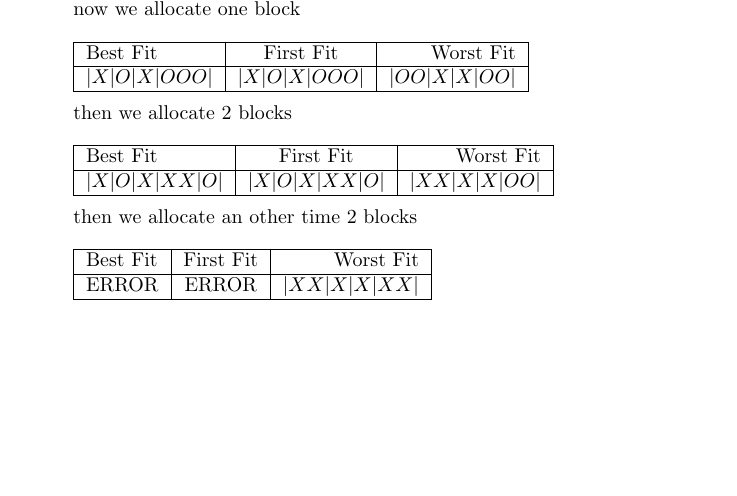
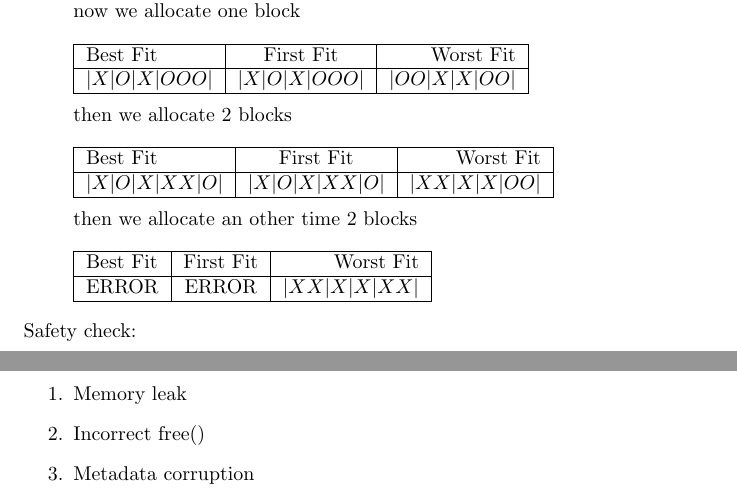
Before and after one commit to NohaWong/OS_TP1, a LaTeX document (report.tex): part of page 3 of 3 before the commit and two parts of pages 3 and 4 of 4 after it, the two joined at a grey line, cut so that both start at the same text, the shorter picture padded with empty space. Compiled offline with pdfLaTeX.

Commit message:
add skeleton for safety check

```diff
--- a/report.tex
+++ b/report.tex
@@ -103,5 +103,22 @@ now we allocate one block\\\\
 
 \end{itemize}
 
+\begin{flushleft}
+Safety check:
+
+\begin{enumerate}
+\item Memory leak
+
+\item Incorrect free()
+
+\item Metadata corruption
+
+
+
+\end{enumerate}
+
+
+\end{flushleft}
+
 
 \end{document}
```
